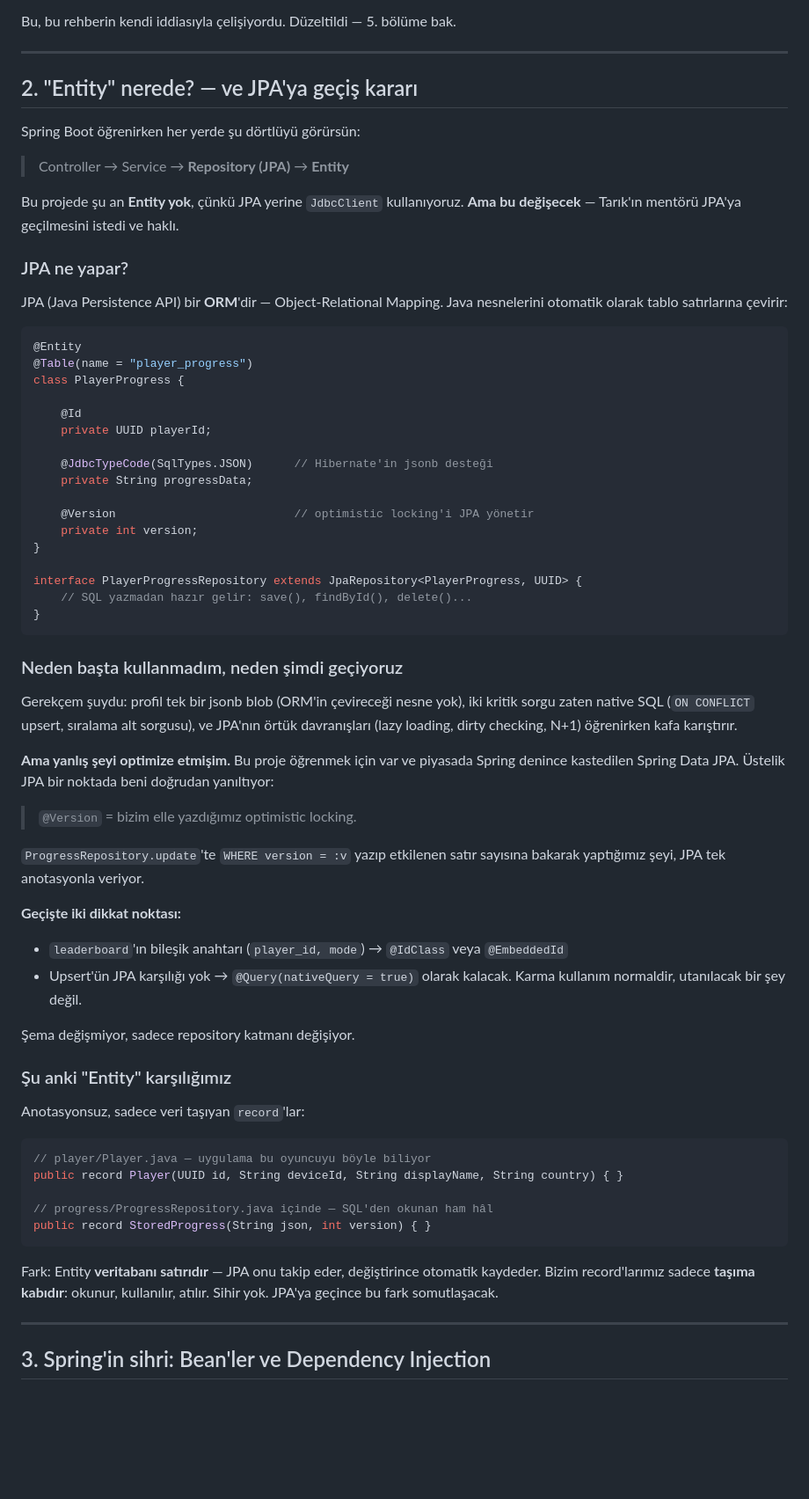
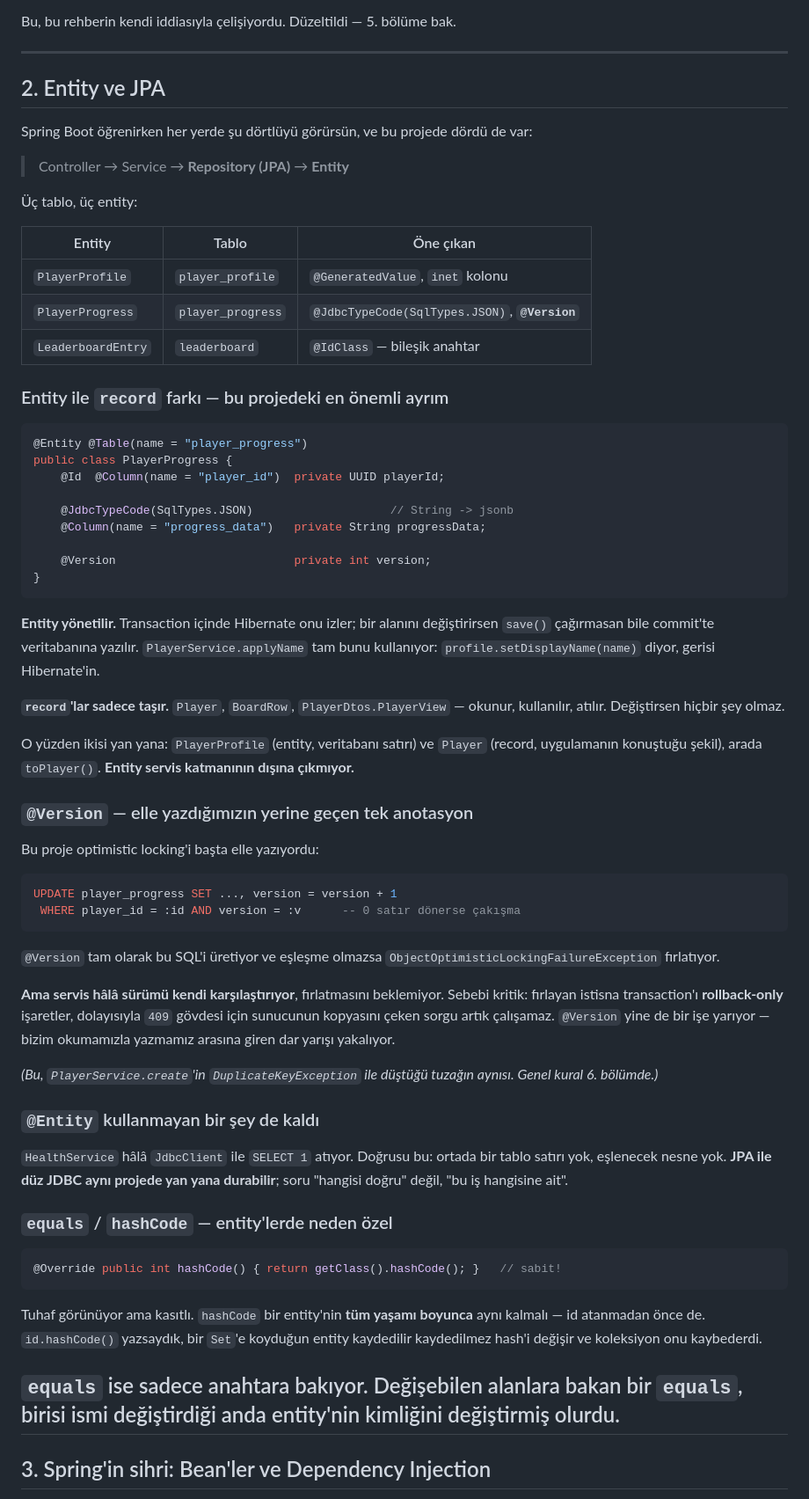
Before and after one commit to TarikUstaa/SpaceSurvivors-backend, a Markdown page: docs/ogrenme-rehberi.md, the part around one of its changes. Shown at 88% size. Rendered like a GitHub page; blank space fills up the shorter version.

````diff
--- a/docs/ogrenme-rehberi.md
+++ b/docs/ogrenme-rehberi.md
@@ -79,77 +86,83 @@ Bu, bu rehberin kendi iddiasıyla çelişiyordu. Düzeltildi — 5. bölüme bak
 
 ---
 
-## 2. "Entity" nerede? — ve JPA'ya geçiş kararı
+## 2. Entity ve JPA
 
-Spring Boot öğrenirken her yerde şu dörtlüyü görürsün:
+Spring Boot öğrenirken her yerde şu dörtlüyü görürsün, ve bu projede dördü de var:
 
 > Controller → Service → **Repository (JPA)** → **Entity**
 
-Bu projede şu an **Entity yok**, çünkü JPA yerine `JdbcClient` kullanıyoruz. **Ama bu
-değişecek** — Tarık'ın mentörü JPA'ya geçilmesini istedi ve haklı.
+Üç tablo, üç entity:
 
-### JPA ne yapar?
+| Entity | Tablo | Öne çıkan |
+|---|---|---|
+| `PlayerProfile` | `player_profile` | `@GeneratedValue`, `inet` kolonu |
+| `PlayerProgress` | `player_progress` | `@JdbcTypeCode(SqlTypes.JSON)`, **`@Version`** |
+| `LeaderboardEntry` | `leaderboard` | `@IdClass` — bileşik anahtar |
 
-JPA (Java Persistence API) bir **ORM**'dir — Object-Relational Mapping. Java nesnelerini
-otomatik olarak tablo satırlarına çevirir:
+### Entity ile `record` farkı — bu projedeki en önemli ayrım
 
 ```java
-@Entity
-@Table(name = "player_progress")
-class PlayerProgress {
+@Entity @Table(name = "player_progress")
+public class PlayerProgress {
+    @Id  @Column(name = "player_id")  private UUID playerId;
 
-    @Id
-    private UUID playerId;
+    @JdbcTypeCode(SqlTypes.JSON)                    // String -> jsonb
+    @Column(name = "progress_data")   private String progressData;
 
-    @JdbcTypeCode(SqlTypes.JSON)      // Hibernate'in jsonb desteği
-    private String progressData;
-
-    @Version                          // optimistic locking'i JPA yönetir
-    private int version;
-}
-
-interface PlayerProgressRepository extends JpaRepository<PlayerProgress, UUID> {
-    // SQL yazmadan hazır gelir: save(), findById(), delete()...
+    @Version                          private int version;
 }
 ```
 
-### Neden başta kullanmadım, neden şimdi geçiyoruz
+**Entity yönetilir.** Transaction içinde Hibernate onu izler; bir alanını değiştirirsen
+`save()` çağırmasan bile commit'te veritabanına yazılır. `PlayerService.applyName` tam
+bunu kullanıyor: `profile.setDisplayName(name)` diyor, gerisi Hibernate'in.
 
-Gerekçem şuydu: profil tek bir jsonb blob (ORM'in çevireceği nesne yok), iki kritik sorgu
-zaten native SQL (`ON CONFLICT` upsert, sıralama alt sorgusu), ve JPA'nın örtük
-davranışları (lazy loading, dirty checking, N+1) öğrenirken kafa karıştırır.
+**`record`'lar sadece taşır.** `Player`, `BoardRow`, `PlayerDtos.PlayerView` — okunur,
+kullanılır, atılır. Değiştirsen hiçbir şey olmaz.
 
-**Ama yanlış şeyi optimize etmişim.** Bu proje öğrenmek için var ve piyasada Spring
-denince kastedilen Spring Data JPA. Üstelik JPA bir noktada beni doğrudan yanıltıyor:
+O yüzden ikisi yan yana: `PlayerProfile` (entity, veritabanı satırı) ve `Player` (record,
+uygulamanın konuştuğu şekil), arada `toPlayer()`. **Entity servis katmanının dışına
+çıkmıyor.**
 
-> `@Version` = bizim elle yazdığımız optimistic locking.
+### `@Version` — elle yazdığımızın yerine geçen tek anotasyon
 
-`ProgressRepository.update`'te `WHERE version = :v` yazıp etkilenen satır sayısına bakarak
-yaptığımız şeyi, JPA tek anotasyonla veriyor.
+Bu proje optimistic locking'i başta elle yazıyordu:
 
-**Geçişte iki dikkat noktası:**
-- `leaderboard`'ın bileşik anahtarı (`player_id, mode`) → `@IdClass` veya `@EmbeddedId`
-- Upsert'ün JPA karşılığı yok → `@Query(nativeQuery = true)` olarak kalacak. Karma
-  kullanım normaldir, utanılacak bir şey değil.
+```sql
+UPDATE player_progress SET ..., version = version + 1
+ WHERE player_id = :id AND version = :v      -- 0 satır dönerse çakışma
+```
 
-Şema değişmiyor, sadece repository katmanı değişiyor.
+`@Version` tam olarak bu SQL'i üretiyor ve eşleşme olmazsa
+`ObjectOptimisticLockingFailureException` fırlatıyor.
 
-### Şu anki "Entity" karşılığımız
+**Ama servis hâlâ sürümü kendi karşılaştırıyor**, fırlatmasını beklemiyor. Sebebi
+kritik: fırlayan istisna transaction'ı **rollback-only** işaretler, dolayısıyla `409`
+gövdesi için sunucunun kopyasını çeken sorgu artık çalışamaz. `@Version` yine de bir işe
+yarıyor — bizim okumamızla yazmamız arasına giren dar yarışı yakalıyor.
 
-Anotasyonsuz, sadece veri taşıyan `record`'lar:
+*(Bu, `PlayerService.create`'in `DuplicateKeyException` ile düştüğü tuzağın aynısı.
+Genel kural 6. bölümde.)*
+
+### `@Entity` kullanmayan bir şey de kaldı
+
+`HealthService` hâlâ `JdbcClient` ile `SELECT 1` atıyor. Doğrusu bu: ortada bir tablo
+satırı yok, eşlenecek nesne yok. **JPA ile düz JDBC aynı projede yan yana durabilir**;
+soru "hangisi doğru" değil, "bu iş hangisine ait".
+
+### `equals` / `hashCode` — entity'lerde neden özel
 
 ```java
-// player/Player.java — uygulama bu oyuncuyu böyle biliyor
-public record Player(UUID id, String deviceId, String displayName, String country) { }
-
-// progress/ProgressRepository.java içinde — SQL'den okunan ham hâl
-public record StoredProgress(String json, int version) { }
+@Override public int hashCode() { return getClass().hashCode(); }   // sabit!
 ```
 
-Fark: Entity **veritabanı satırıdır** — JPA onu takip eder, değiştirince otomatik
-kaydeder. Bizim record'larımız sadece **taşıma kabıdır**: okunur, kullanılır, atılır.
-Sihir yok. JPA'ya geçince bu fark somutlaşacak.
+Tuhaf görünüyor ama kasıtlı. `hashCode` bir entity'nin **tüm yaşamı boyunca** aynı
+kalmalı — id atanmadan önce de. `id.hashCode()` yazsaydık, bir `Set`'e koyduğun entity
+kaydedilir kaydedilmez hash'i değişir ve koleksiyon onu kaybederdi.
 
+`equals` ise sadece anahtara bakıyor. Değişebilen alanlara bakan bir `equals`, birisi
+ismi değiştirdiği anda entity'nin kimliğini değiştirmiş olurdu.
 ---
 
 ## 3. Spring'in sihri: Bean'ler ve Dependency Injection
````
Also changed, not shown: other parts of docs/ogrenme-rehberi.md (+160 -66 lines).
